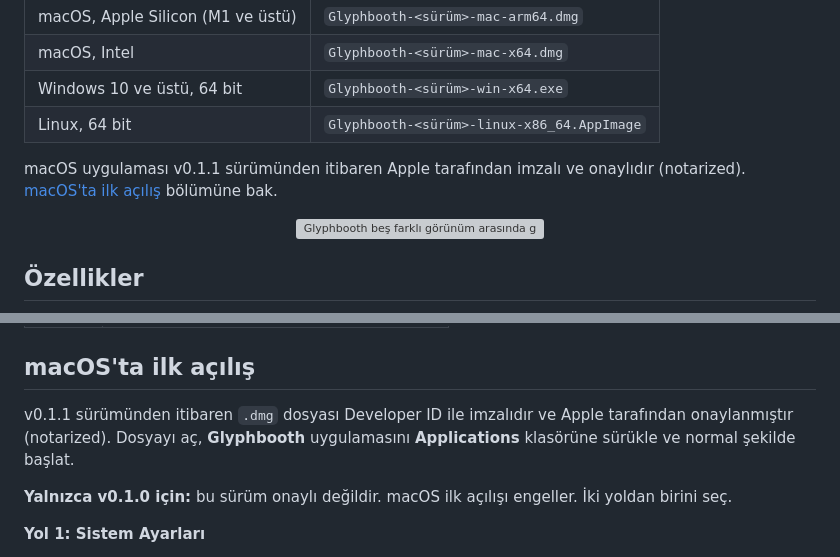
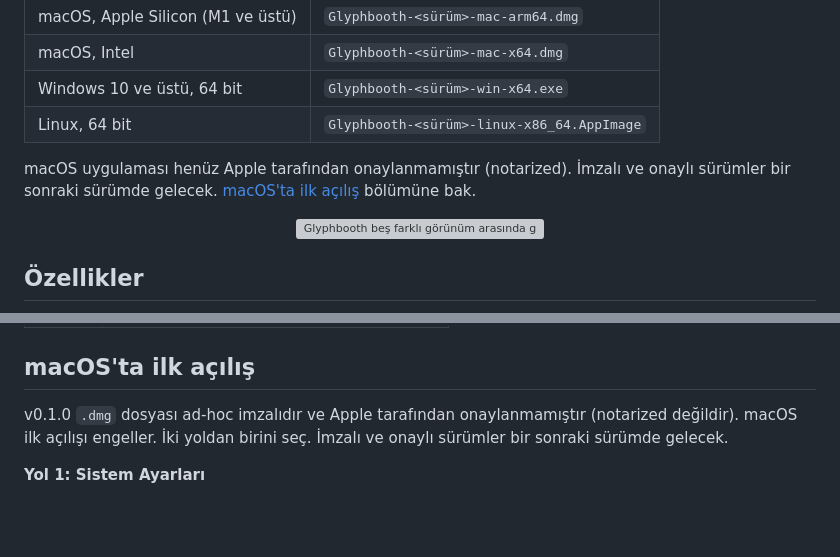
Before and after one commit to mrsarac/glyphbooth, a Markdown page: README.tr.md, 2 parts joined by grey strips. Drawn GitHub-style; blank space fills up the shorter version; grey boxes are pictures that could not be loaded.

Commit message:
docs: macOS builds are not notarized yet (DEVOPS-LEAD)
Co-Authored-By: Claude Opus 5.5 <noreply@anthropic.com>

```diff
--- a/README.tr.md
+++ b/README.tr.md
@@ -24,7 +24,7 @@ Glyphbooth bir WebGL2 uygulamasıdır. Tarayıcıda ve macOS, Windows ve Linux m
 | Windows 10 ve üstü, 64 bit | `Glyphbooth-<sürüm>-win-x64.exe` |
 | Linux, 64 bit | `Glyphbooth-<sürüm>-linux-x86_64.AppImage` |
 
-macOS uygulaması v0.1.1 sürümünden itibaren Apple tarafından imzalı ve onaylıdır (notarized). [macOS'ta ilk açılış](#macosta-ilk-açılış) bölümüne bak.
+macOS uygulaması henüz Apple tarafından onaylanmamıştır (notarized). İmzalı ve onaylı sürümler bir sonraki sürümde gelecek. [macOS'ta ilk açılış](#macosta-ilk-açılış) bölümüne bak.
 
 <p align="center"><img src="docs/media/demo.gif" alt="Glyphbooth beş farklı görünüm arasında geçiş yapıyor" width="800"></p>
 
@@ -62,9 +62,7 @@ Tüm kısayollar harf veya rakamdır. Her klavye düzeninde çalışır.
 
 ## macOS'ta ilk açılış
 
-v0.1.1 sürümünden itibaren `.dmg` dosyası Developer ID ile imzalıdır ve Apple tarafından onaylanmıştır (notarized). Dosyayı aç, **Glyphbooth** uygulamasını **Applications** klasörüne sürükle ve normal şekilde başlat.
-
-**Yalnızca v0.1.0 için:** bu sürüm onaylı değildir. macOS ilk açılışı engeller. İki yoldan birini seç.
+v0.1.0 `.dmg` dosyası ad-hoc imzalıdır ve Apple tarafından onaylanmamıştır (notarized değildir). macOS ilk açılışı engeller. İki yoldan birini seç. İmzalı ve onaylı sürümler bir sonraki sürümde gelecek.
 
 **Yol 1: Sistem Ayarları**
 
```
Also changed, not shown: README.md (+2 -4 lines).
